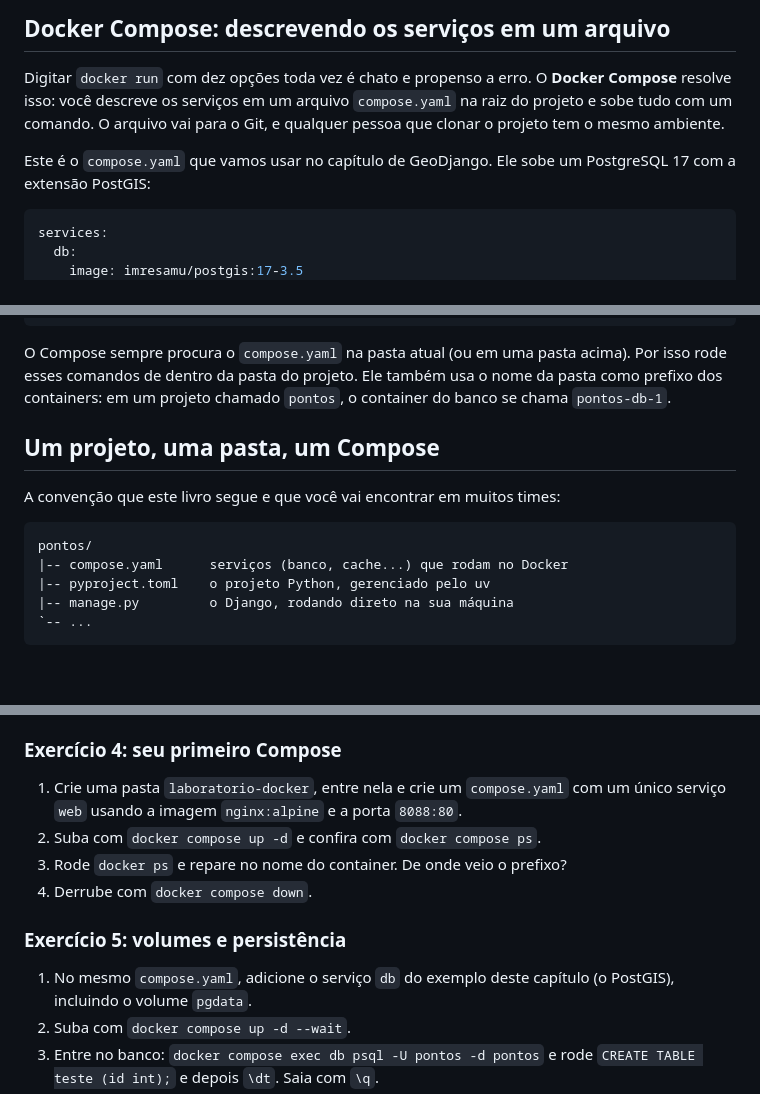
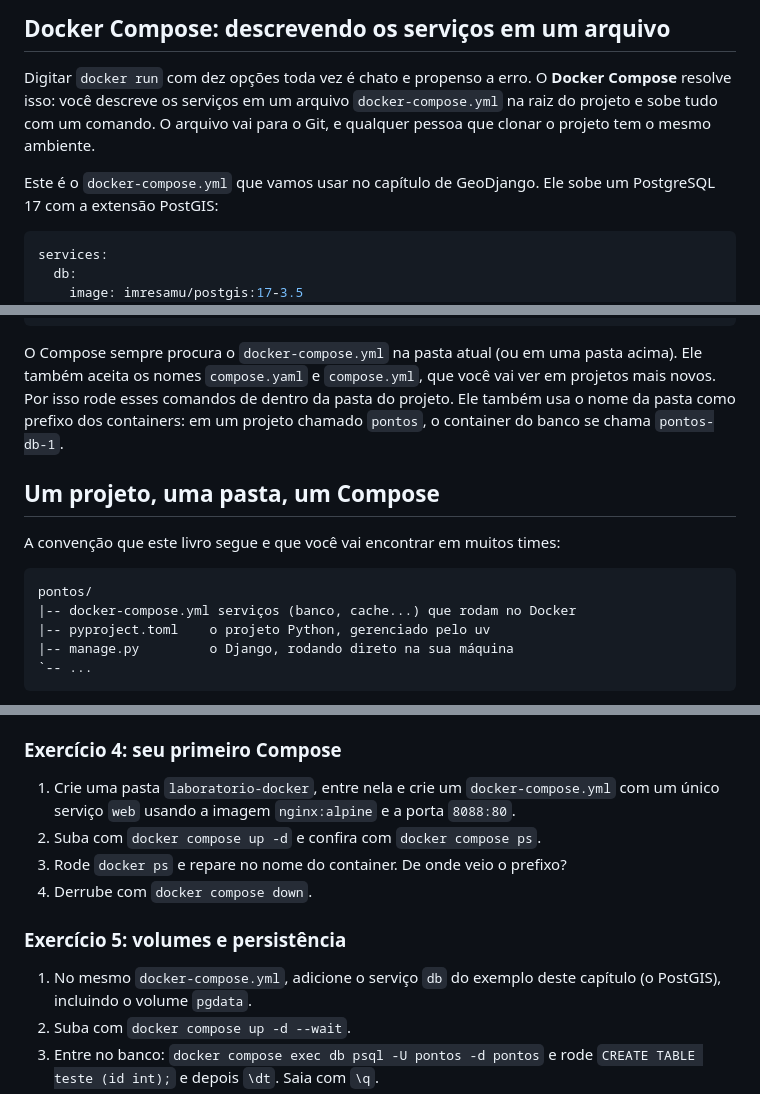
Before and after one commit to joepreludian/manual-desenvolvedor-iniciante, a Markdown page: src/03-docker.md, 3 parts joined by grey strips. Drawn GitHub-style; blank space fills up the shorter version.

Commit message:
docs: name the compose file docker-compose.yml
Claude-Session: https://claude.ai/code/session_01B59Qy11ozRRRbp34n6xZ4R

````diff
--- a/src/03-docker.md
+++ b/src/03-docker.md
@@ -164,10 +164,10 @@ docker system df             # mostra quanto espaço o Docker está usando
 
 Digitar `docker run` com dez opções toda vez é chato e propenso a erro. O
 **Docker Compose** resolve isso: você descreve os serviços em um arquivo
-`compose.yaml` na raiz do projeto e sobe tudo com um comando. O arquivo vai
+`docker-compose.yml` na raiz do projeto e sobe tudo com um comando. O arquivo vai
 para o Git, e qualquer pessoa que clonar o projeto tem o mesmo ambiente.
 
-Este é o `compose.yaml` que vamos usar no capítulo de GeoDjango. Ele sobe
+Este é o `docker-compose.yml` que vamos usar no capítulo de GeoDjango. Ele sobe
 um PostgreSQL 17 com a extensão PostGIS:
 
 ```yaml
@@ -222,8 +222,10 @@ docker compose down -v         # idem e apaga os volumes: recomeça do zero
 docker compose pull            # baixa versões novas das imagens
 ```
 
-O Compose sempre procura o `compose.yaml` na pasta atual (ou em uma pasta
-acima). Por isso rode esses comandos de dentro da pasta do projeto. Ele
+O Compose sempre procura o `docker-compose.yml` na pasta atual (ou em uma
+pasta acima). Ele também aceita os nomes `compose.yaml` e `compose.yml`, que
+você vai ver em projetos mais novos. Por isso rode esses comandos de dentro
+da pasta do projeto. Ele
 também usa o nome da pasta como prefixo dos containers: em um projeto chamado
 `pontos`, o container do banco se chama `pontos-db-1`.
 
@@ -233,7 +235,7 @@ A convenção que este livro segue e que você vai encontrar em muitos times:
 
 ```
 pontos/
-|-- compose.yaml      serviços (banco, cache...) que rodam no Docker
+|-- docker-compose.yml serviços (banco, cache...) que rodam no Docker
 |-- pyproject.toml    o projeto Python, gerenciado pelo uv
 |-- manage.py         o Django, rodando direto na sua máquina
 `-- ...
@@ -300,7 +302,7 @@ projetos maiores. Fica para um capítulo futuro.
 
 ### Exercício 4: seu primeiro Compose
 
-1. Crie uma pasta `laboratorio-docker`, entre nela e crie um `compose.yaml`
+1. Crie uma pasta `laboratorio-docker`, entre nela e crie um `docker-compose.yml`
    com um único serviço `web` usando a imagem `nginx:alpine` e a porta
    `8088:80`.
 2. Suba com `docker compose up -d` e confira com `docker compose ps`.
@@ -309,7 +311,7 @@ projetos maiores. Fica para um capítulo futuro.
 
 ### Exercício 5: volumes e persistência
 
-1. No mesmo `compose.yaml`, adicione o serviço `db` do exemplo deste capítulo
+1. No mesmo `docker-compose.yml`, adicione o serviço `db` do exemplo deste capítulo
    (o PostGIS), incluindo o volume `pgdata`.
 2. Suba com `docker compose up -d --wait`.
 3. Entre no banco: `docker compose exec db psql -U pontos -d pontos` e rode
````
Also changed, not shown: other parts of src/03-docker.md (+1 -1 lines), src/05-geodjango.md (+1 -1 lines).
